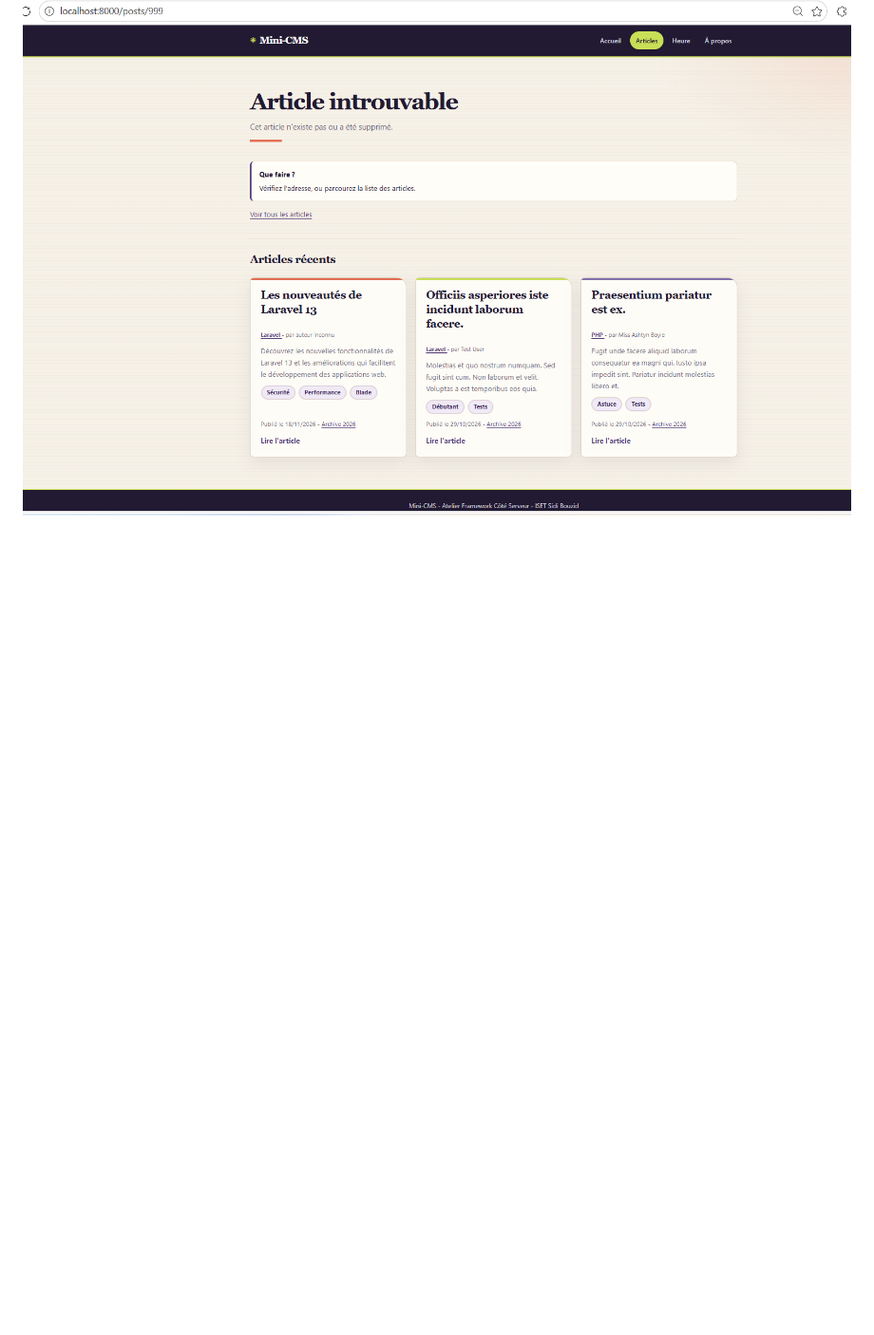
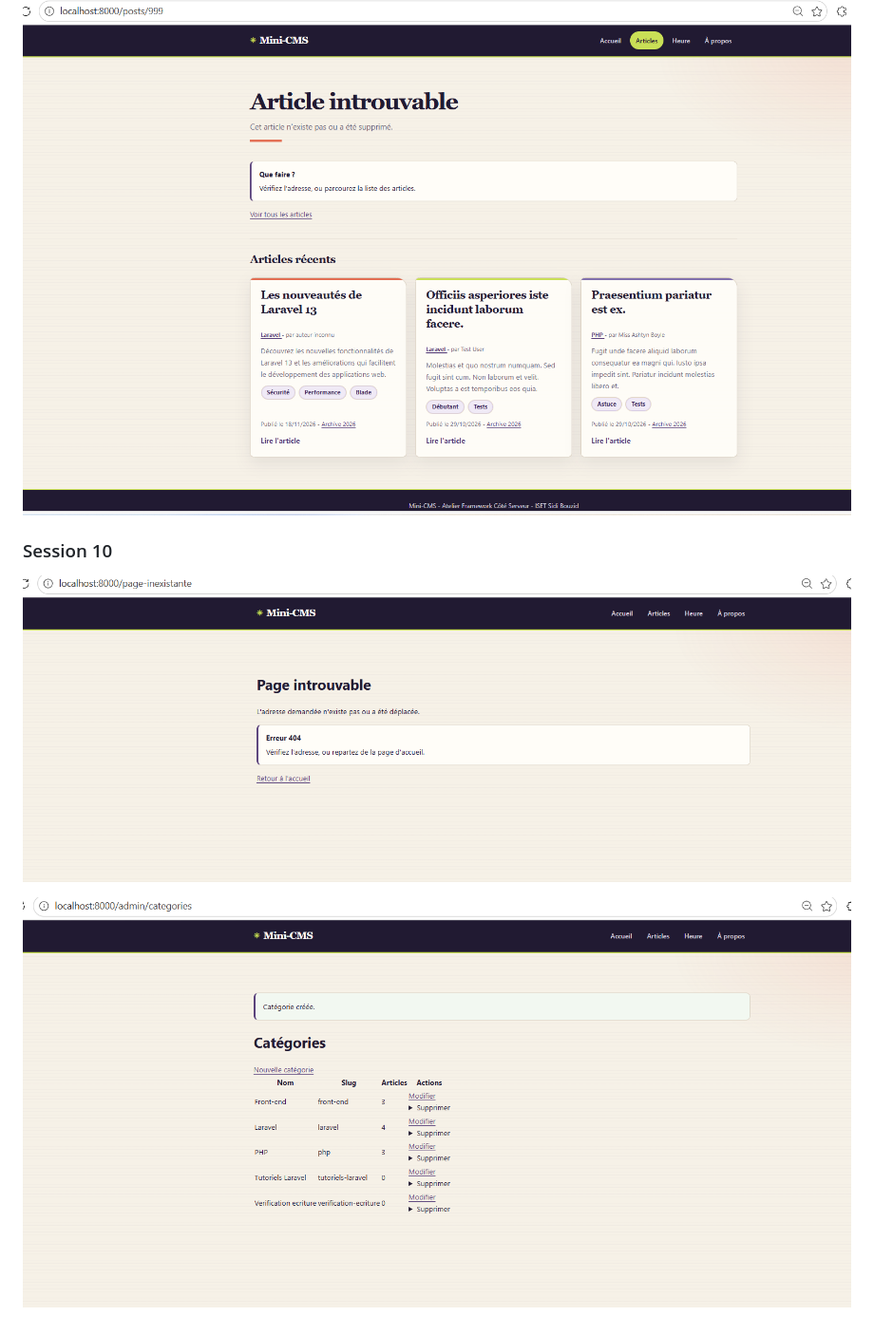
Before and after one commit to loue326/mini-cms, a Markdown page: README.md, the part around one of its changes. Shown at 95% size. Drawn GitHub-style; pictures changed too: screenshots/s10-404.png (added), screenshots/s10-validation.png (added); blank space fills up the shorter version.

Commit message:
Document session 10 in README

```diff
--- a/README.md
+++ b/README.md
@@ -131,3 +145,9 @@ Après un clone, reconstruire la base avec `php artisan migrate:fresh --seed`. A
 ![Page d'un article avec le message flash « Article créé. »](screenshots/s09-message-flash.png)
 
 ![Page Article introuvable pour un identifiant inexistant](screenshots/s09-article-introuvable.png)
+
+### Session 10
+
+![Page 404 dans le layout du site](screenshots/s10-404.png)
+
+![Messages de validation en français](screenshots/s10-validation.png)
```
Also changed, not shown: other parts of README.md (+18 -4 lines).
